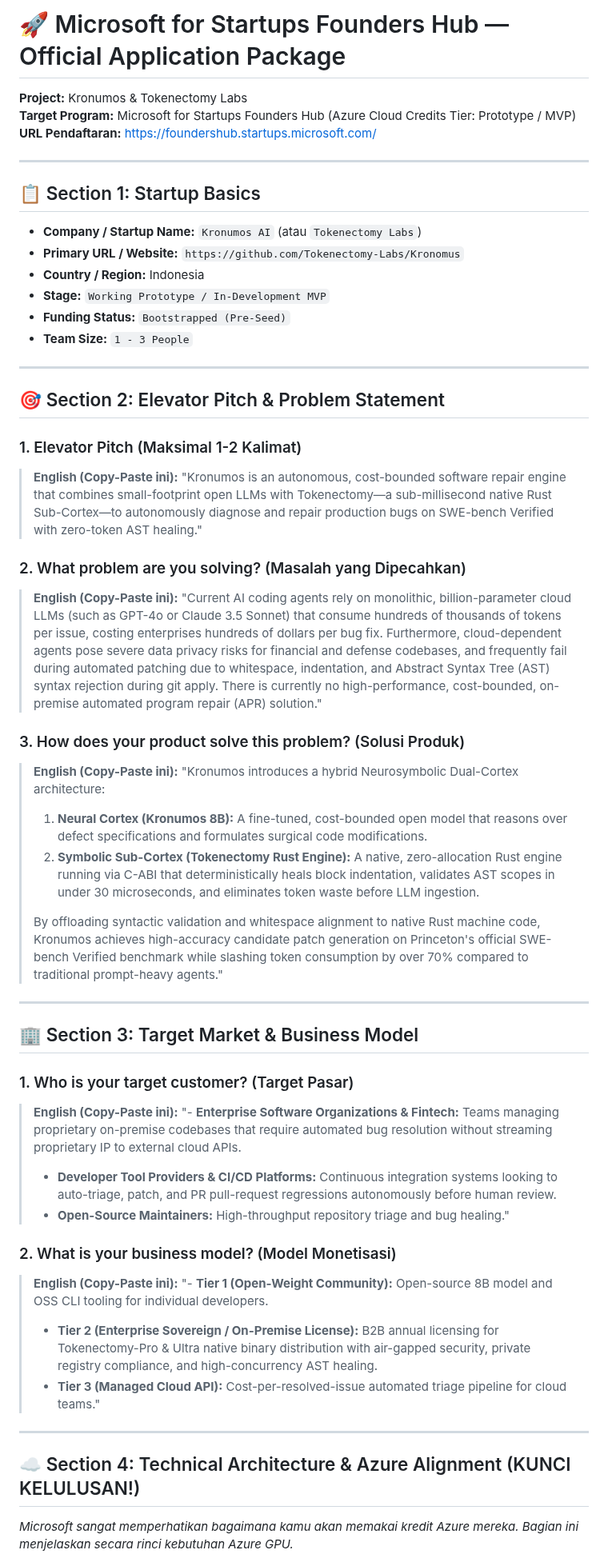
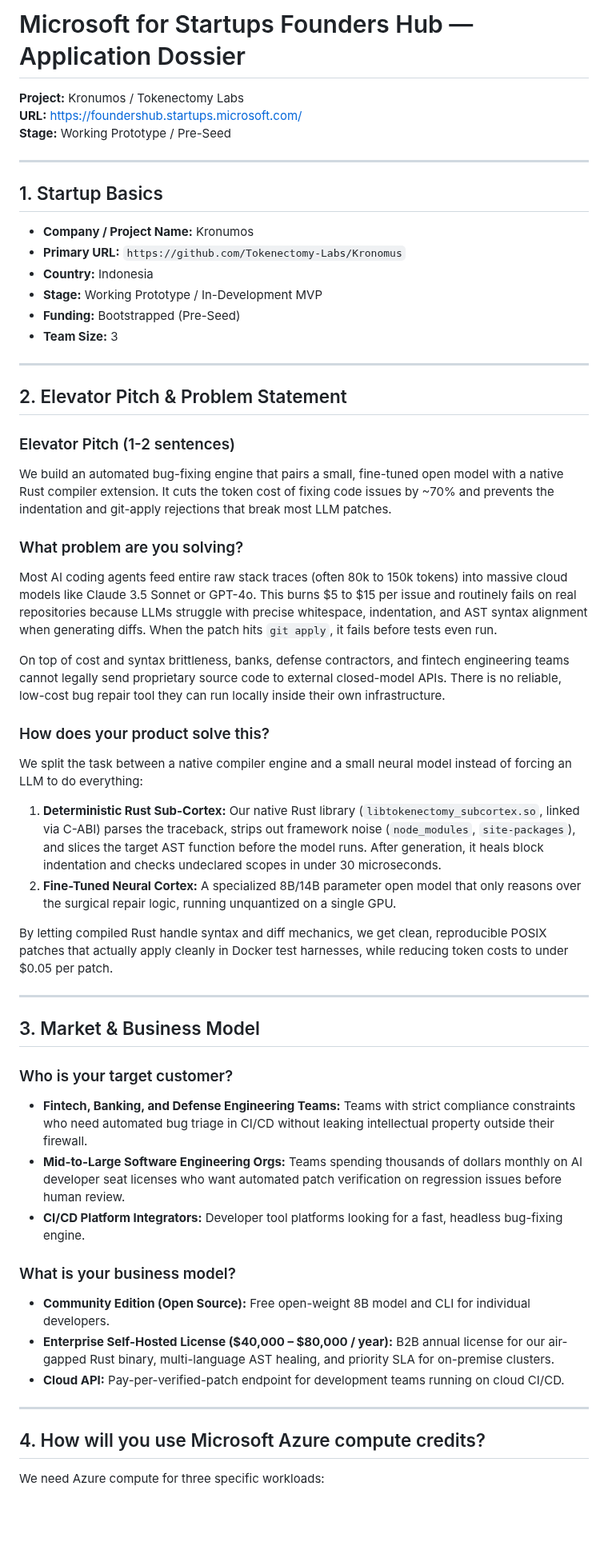
Before and after one commit to Tokenectomy-Labs/Kronomus, a Markdown page: MICROSOFT_FOR_STARTUPS_APPLICATION.md, the part around one of its changes. Shown at 80% size. Drawn GitHub-style; blank space fills up the shorter version.

Commit message:
style: de-slop application dossiers to authentic human developer voice

```diff
--- a/MICROSOFT_FOR_STARTUPS_APPLICATION.md
+++ b/MICROSOFT_FOR_STARTUPS_APPLICATION.md
@@ -1,58 +1,56 @@
-# 🚀 Microsoft for Startups Founders Hub — Official Application Package
-**Project:** Kronumos & Tokenectomy Labs
-**Target Program:** Microsoft for Startups Founders Hub (Azure Cloud Credits Tier: Prototype / MVP)
-**URL Pendaftaran:** [https://foundershub.startups.microsoft.com/](https://foundershub.startups.microsoft.com/)
+# Microsoft for Startups Founders Hub — Application Dossier
+**Project:** Kronumos / Tokenectomy Labs
+**URL:** [https://foundershub.startups.microsoft.com/](https://foundershub.startups.microsoft.com/)
+**Stage:** Working Prototype / Pre-Seed
 
 ---
 
-## 📋 Section 1: Startup Basics
+## 1. Startup Basics
 
-* **Company / Startup Name:** `Kronumos AI` (atau `Tokenectomy Labs`)
-* **Primary URL / Website:** `https://github.com/Tokenectomy-Labs/Kronomus`
-* **Country / Region:** Indonesia
-* **Stage:** `Working Prototype / In-Development MVP`
-* **Funding Status:** `Bootstrapped (Pre-Seed)`
-* **Team Size:** `1 - 3 People`
+* **Company / Project Name:** Kronumos
+* **Primary URL:** `https://github.com/Tokenectomy-Labs/Kronomus`
+* **Country:** Indonesia
+* **Stage:** Working Prototype / In-Development MVP
+* **Funding:** Bootstrapped (Pre-Seed)
+* **Team Size:** 3
 
 ---
 
-## 🎯 Section 2: Elevator Pitch & Problem Statement
+## 2. Elevator Pitch & Problem Statement
 
-### 1. Elevator Pitch (Maksimal 1-2 Kalimat)
-> **English (Copy-Paste ini):**
-> "Kronumos is an autonomous, cost-bounded software repair engine that combines small-footprint open LLMs with Tokenectomy—a sub-millisecond native Rust Sub-Cortex—to autonomously diagnose and repair production bugs on SWE-bench Verified with zero-token AST healing."
+### Elevator Pitch (1-2 sentences)
+We build an automated bug-fixing engine that pairs a small, fine-tuned open model with a native Rust compiler extension. It cuts the token cost of fixing code issues by ~70% and prevents the indentation and git-apply rejections that break most LLM patches.
 
-### 2. What problem are you solving? (Masalah yang Dipecahkan)
-> **English (Copy-Paste ini):**
-> "Current AI coding agents rely on monolithic, billion-parameter cloud LLMs (such as GPT-4o or Claude 3.5 Sonnet) that consume hundreds of thousands of tokens per issue, costing enterprises hundreds of dollars per bug fix. Furthermore, cloud-dependent agents pose severe data privacy risks for financial and defense codebases, and frequently fail during automated patching due to whitespace, indentation, and Abstract Syntax Tree (AST) syntax rejection during git apply. There is currently no high-performance, cost-bounded, on-premise automated program repair (APR) solution."
+### What problem are you solving?
+Most AI coding agents feed entire raw stack traces (often 80k to 150k tokens) into massive cloud models like Claude 3.5 Sonnet or GPT-4o. This burns $5 to $15 per issue and routinely fails on real repositories because LLMs struggle with precise whitespace, indentation, and AST syntax alignment when generating diffs. When the patch hits `git apply`, it fails before tests even run.
 
-### 3. How does your product solve this problem? (Solusi Produk)
-> **English (Copy-Paste ini):**
-> "Kronumos introduces a hybrid Neurosymbolic Dual-Cortex architecture:
-> 1. **Neural Cortex (Kronumos 8B):** A fine-tuned, cost-bounded open model that reasons over defect specifications and formulates surgical code modifications.
-> 2. **Symbolic Sub-Cortex (Tokenectomy Rust Engine):** A native, zero-allocation Rust engine running via C-ABI that deterministically heals block indentation, validates AST scopes in under 30 microseconds, and eliminates token waste before LLM ingestion.
->
-> By offloading syntactic validation and whitespace alignment to native Rust machine code, Kronumos achieves high-accuracy candidate patch generation on Princeton's official SWE-bench Verified benchmark while slashing token consumption by over 70% compared to traditional prompt-heavy agents."
+On top of cost and syntax brittleness, banks, defense contractors, and fintech engineering teams cannot legally send proprietary source code to external closed-model APIs. There is no reliable, low-cost bug repair tool they can run locally inside their own infrastructure.
+
+### How does your product solve this?
+We split the task between a native compiler engine and a small neural model instead of forcing an LLM to do everything:
+
+1. **Deterministic Rust Sub-Cortex:** Our native Rust library (`libtokenectomy_subcortex.so`, linked via C-ABI) parses the traceback, strips out framework noise (`node_modules`, `site-packages`), and slices the target AST function before the model runs. After generation, it heals block indentation and checks undeclared scopes in under 30 microseconds.
+2. **Fine-Tuned Neural Cortex:** A specialized 8B/14B parameter open model that only reasons over the surgical repair logic, running unquantized on a single GPU.
+
+By letting compiled Rust handle syntax and diff mechanics, we get clean, reproducible POSIX patches that actually apply cleanly in Docker test harnesses, while reducing token costs to under $0.05 per patch.
 
 ---
 
-## 🏢 Section 3: Target Market & Business Model
+## 3. Market & Business Model
 
-### 1. Who is your target customer? (Target Pasar)
-> **English (Copy-Paste ini):**
-> "- **Enterprise Software Organizations & Fintech:** Teams managing proprietary on-premise codebases that require automated bug resolution without streaming proprietary IP to external cloud APIs.
-> - **Developer Tool Providers & CI/CD Platforms:** Continuous integration systems looking to auto-triage, patch, and PR pull-request regressions autonomously before human review.
-> - **Open-Source Maintainers:** High-throughput repository triage and bug healing."
+### Who is your target customer?
+* **Fintech, Banking, and Defense Engineering Teams:** Teams with strict compliance constraints who need automated bug triage in CI/CD without leaking intellectual property outside their firewall.
+* **Mid-to-Large Software Engineering Orgs:** Teams spending thousands of dollars monthly on AI developer seat licenses who want automated patch verification on regression issues before human review.
+* **CI/CD Platform Integrators:** Developer tool platforms looking for a fast, headless bug-fixing engine.
 
-### 2. What is your business model? (Model Monetisasi)
-> **English (Copy-Paste ini):**
-> "- **Tier 1 (Open-Weight Community):** Open-source 8B model and OSS CLI tooling for individual developers.
-> - **Tier 2 (Enterprise Sovereign / On-Premise License):** B2B annual licensing for Tokenectomy-Pro & Ultra native binary distribution with air-gapped security, private registry compliance, and high-concurrency AST healing.
-> - **Tier 3 (Managed Cloud API):** Cost-per-resolved-issue automated triage pipeline for cloud teams."
+### What is your business model?
+* **Community Edition (Open Source):** Free open-weight 8B model and CLI for individual developers.
+* **Enterprise Self-Hosted License ($40,000 – $80,000 / year):** B2B annual license for our air-gapped Rust binary, multi-language AST healing, and priority SLA for on-premise clusters.
+* **Cloud API:** Pay-per-verified-patch endpoint for development teams running on cloud CI/CD.
 
 ---
 
-## ☁️ Section 4: Technical Architecture & Azure Alignment (KUNCI KELULUSAN!)
+## 4. How will you use Microsoft Azure compute credits?
 
-*Microsoft sangat memperhatikan bagaimana kamu akan memakai kredit Azure mereka. Bagian ini menjelaskan secara rinci kebutuhan Azure GPU.*
+We need Azure compute for three specific workloads:
 
```
Also changed, not shown: other parts of MICROSOFT_FOR_STARTUPS_APPLICATION.md (+9 -10 lines), AI_GRANT_APPLICATION.md (+40 -40 lines).
